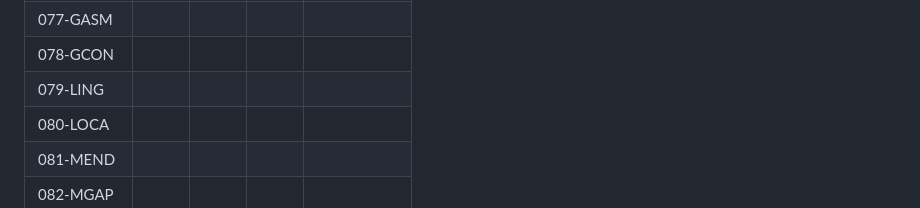
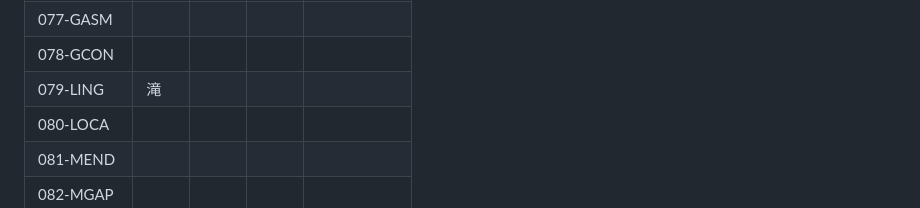
Before and after one commit to larc-tsukuba/Rosalind, a Markdown page: README.md, the part around the change. GitHub-like rendering.

```diff
--- a/README.md
+++ b/README.md
@@ -87,7 +87,7 @@ https://rosalind.info/problems/list-view/
 | 076-EUBT |      |      |      |            |
 | 077-GASM |      |      |      |            |
 | 078-GCON |      |      |      |            |
-| 079-LING |      |      |      |            |
+| 079-LING |  滝  |      |      |            |
 | 080-LOCA |      |      |      |            |
 | 081-MEND |      |      |      |            |
 | 082-MGAP |      |      |      |            |
```
